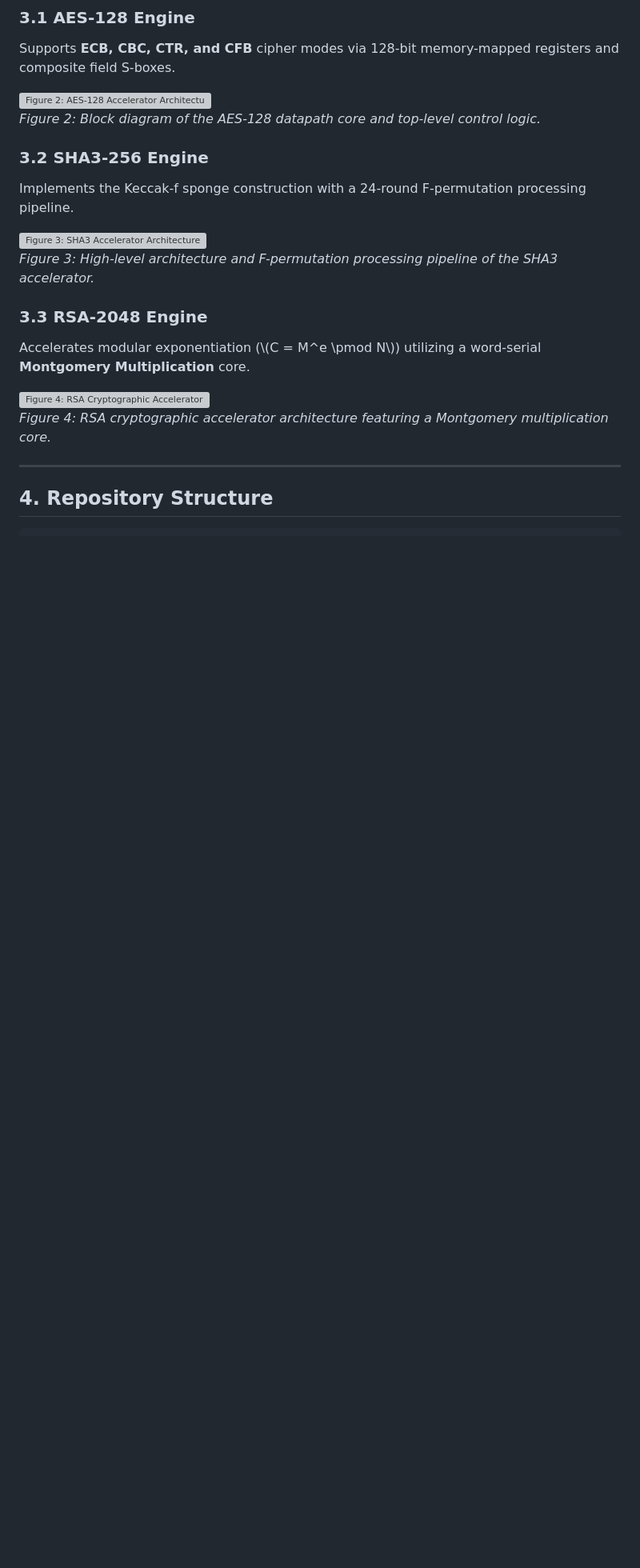
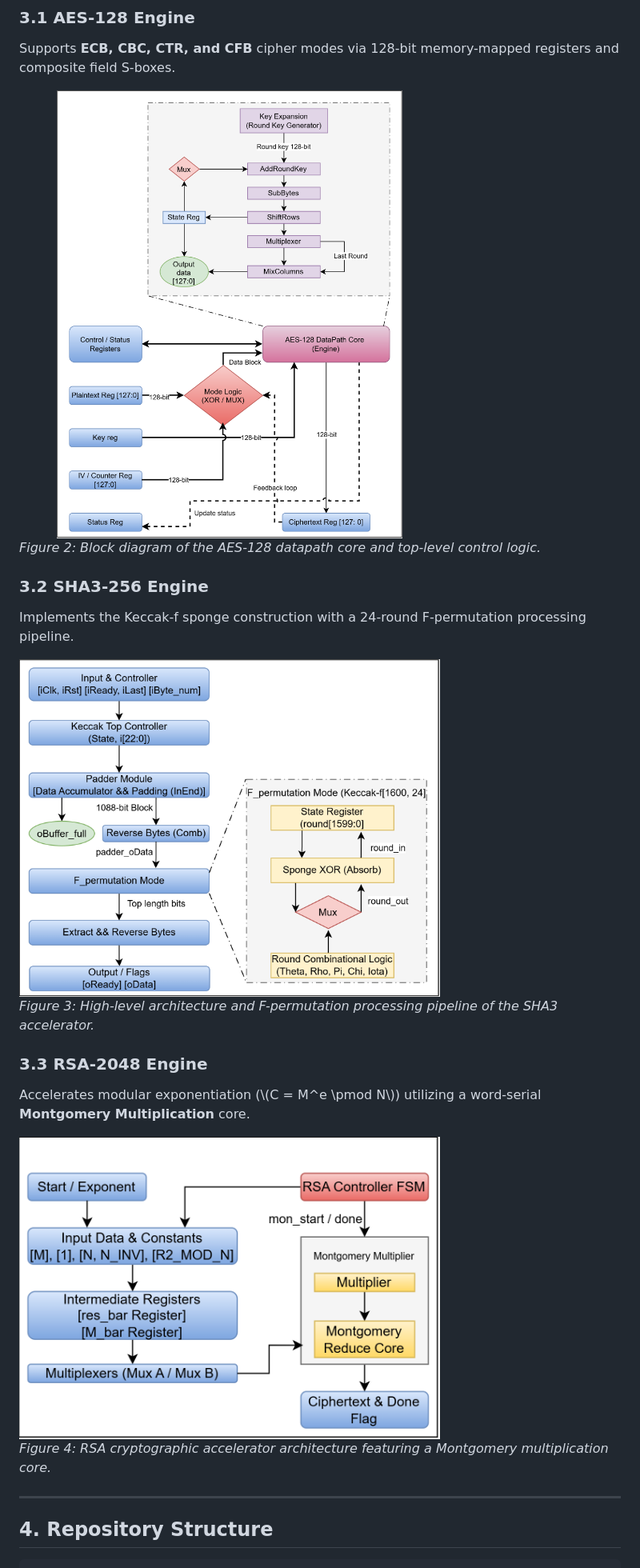
Before and after one commit to thanhtruong332/RISP_Based_SoC_for_Crypto, a Markdown page: README.md, the part around one of its changes. Shown at 80% size. Drawn GitHub-style; blank space fills up the shorter version; grey boxes are pictures that could not be loaded.

Commit message:
Update image paths in README.md

```diff
--- a/README.md
+++ b/README.md
@@ -47,7 +47,7 @@ The framework adopts a register-mapped control mechanism to coordinate software
 Supports **ECB, CBC, CTR, and CFB** cipher modes via 128-bit memory-mapped registers and composite field S-boxes.
 
 <p center="align">
-  <img src="docs/images/fig2_aes_engine.png" alt="Figure 2: AES-128 Accelerator Architecture" width="70%">
+  <img src="images/fig2_aes_engine.png" alt="Figure 2: AES-128 Accelerator Architecture" width="70%">
   <br>
   <em>Figure 2: Block diagram of the AES-128 datapath core and top-level control logic.</em>
 </p>
@@ -56,7 +56,7 @@ Supports **ECB, CBC, CTR, and CFB** cipher modes via 128-bit memory-mapped regis
 Implements the Keccak-f sponge construction with a 24-round F-permutation processing pipeline.
 
 <p center="align">
-  <img src="docs/images/fig3_sha3_engine.png" alt="Figure 3: SHA3 Accelerator Architecture" width="70%">
+  <img src="images/fig3_sha3_engine.png" alt="Figure 3: SHA3 Accelerator Architecture" width="70%">
   <br>
   <em>Figure 3: High-level architecture and F-permutation processing pipeline of the SHA3 accelerator.</em>
 </p>
@@ -65,7 +65,7 @@ Implements the Keccak-f sponge construction with a 24-round F-permutation proces
 Accelerates modular exponentiation (\\(C = M^e \pmod N\\)) utilizing a word-serial **Montgomery Multiplication** core.
 
 <p center="align">
-  <img src="docs/images/fig4_rsa_engine.png" alt="Figure 4: RSA Cryptographic Accelerator Architecture" width="70%">
+  <img src="images/fig4_rsa_engine.png" alt="Figure 4: RSA Cryptographic Accelerator Architecture" width="70%">
   <br>
   <em>Figure 4: RSA cryptographic accelerator architecture featuring a Montgomery multiplication core.</em>
 </p>
```
Also changed, not shown: other parts of README.md (+1 -1 lines).
